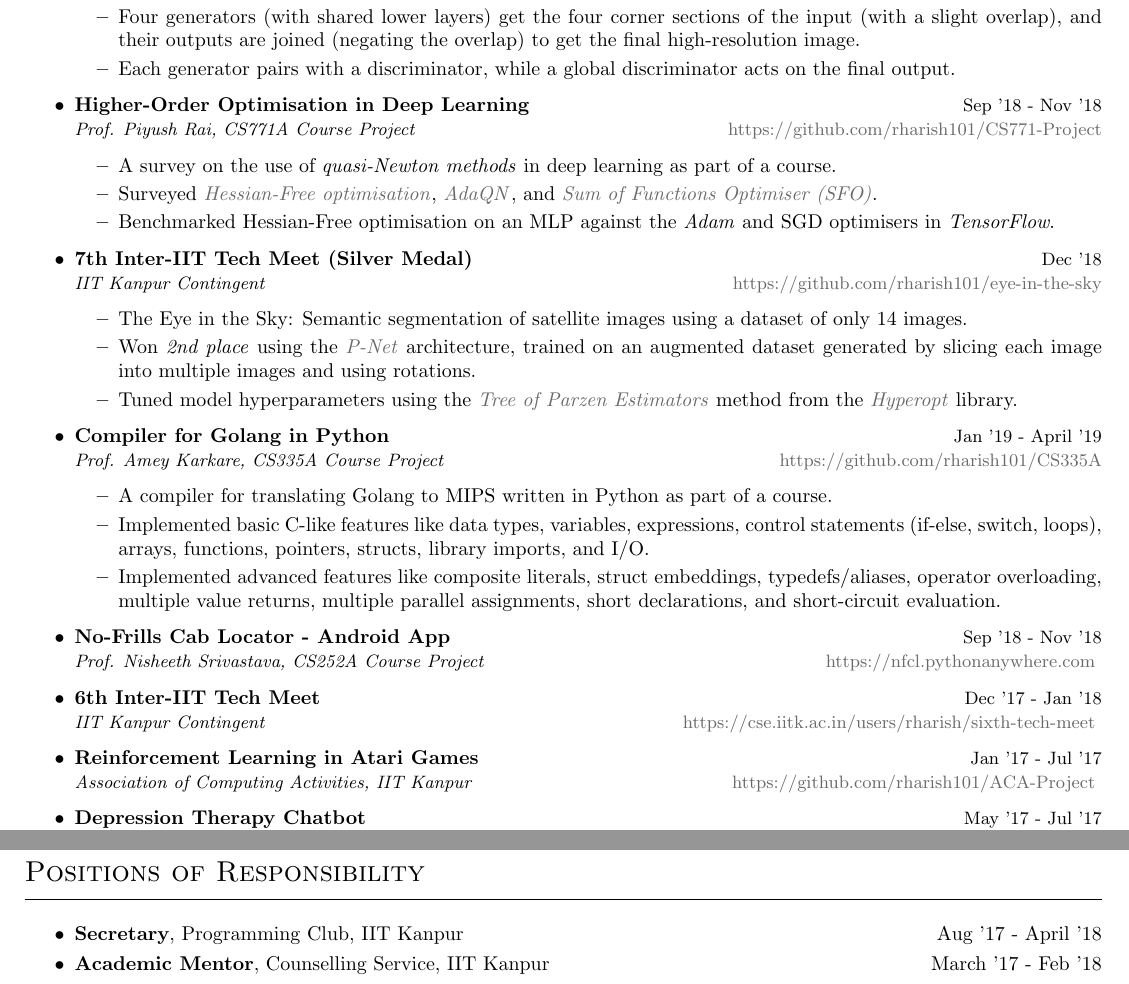
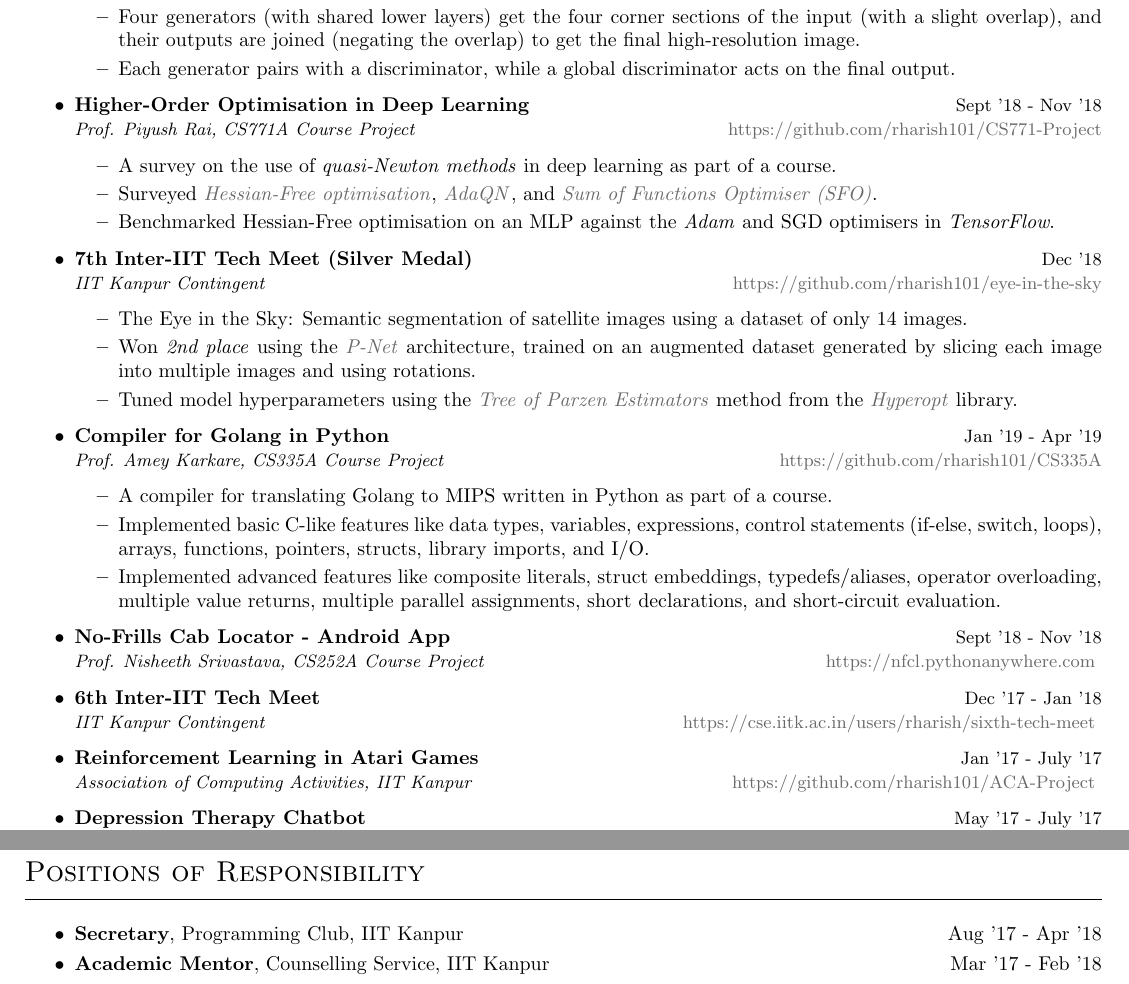
Before and after one commit to kalpit181/resume, a LaTeX CV (resume.tex, which reads sections/projects.tex, sections/responsibilities.tex): two parts of page 2 of 2, joined at a grey line, cut so that both start at the same text. Compiled offline with pdfLaTeX.

Commit message:
Made month names consistent

```diff
--- a/sections/projects.tex
+++ b/sections/projects.tex
@@ -22,7 +22,7 @@
     \item Each generator pairs with a discriminator, while a global discriminator acts on the final output.
 \end{project}
 
-\item \begin{project}[https://github.com/rharish101/CS771-Project]{Higher-Order Optimisation in Deep Learning}{Sep '18 - Nov '18}{Prof. Piyush Rai, CS771A Course Project}
+\item \begin{project}[https://github.com/rharish101/CS771-Project]{Higher-Order Optimisation in Deep Learning}{Sept '18 - Nov '18}{Prof. Piyush Rai, CS771A Course Project}
     \item A survey on the use of \textit{quasi-Newton methods} in deep learning as part of a course.
     \item Surveyed \href{http://www.cs.toronto.edu/~jmartens/docs/Deep_HessianFree.pdf}{\textit{Hessian-Free optimisation}}, \href{https://arxiv.org/abs/1511.01169}{\textit{AdaQN}}, and \href{https://arxiv.org/abs/1311.2115}{\textit{Sum of Functions Optimiser (SFO)}}.
     \item Benchmarked Hessian-Free optimisation on an MLP against the \textit{Adam} and SGD optimisers in \textit{TensorFlow}.
@@ -34,17 +34,17 @@
     \item Tuned model hyperparameters using the \href{https://papers.nips.cc/paper/4443-algorithms-for-hyper-parameter-optimization}{\textit{Tree of Parzen Estimators}} method from the \href{https://hyperopt.github.io/hyperopt/}{\textit{Hyperopt}} library.
 \end{project}
 
-\item \begin{project}[https://github.com/rharish101/CS335A]{Compiler for Golang in Python}{Jan '19 - April '19}{Prof. Amey Karkare, CS335A Course Project}
+\item \begin{project}[https://github.com/rharish101/CS335A]{Compiler for Golang in Python}{Jan '19 - Apr '19}{Prof. Amey Karkare, CS335A Course Project}
     \item A compiler for translating Golang to MIPS written in Python as part of a course.
     \item Implemented basic C-like features like data types, variables, expressions, control statements (if-else, switch, loops), arrays, functions, pointers, structs, library imports, and I/O.
     \item Implemented advanced features like composite literals, struct embeddings, typedefs/aliases, operator overloading, multiple value returns, multiple parallel assignments, short declarations, and short-circuit evaluation.
 \end{project}
 
-\item \emptyproject[https://nfcl.pythonanywhere.com]{No-Frills Cab Locator - Android App}{Sep '18 - Nov '18}{Prof. Nisheeth Srivastava, CS252A Course Project}
+\item \emptyproject[https://nfcl.pythonanywhere.com]{No-Frills Cab Locator - Android App}{Sept '18 - Nov '18}{Prof. Nisheeth Srivastava, CS252A Course Project}
 
 \item \emptyproject[https://cse.iitk.ac.in/users/rharish/sixth-tech-meet]{6th Inter-IIT Tech Meet}{Dec '17 - Jan '18}{IIT Kanpur Contingent}
 
-\item \emptyproject[https://github.com/rharish101/ACA-Project]{Reinforcement Learning in Atari Games}{Jan '17 - Jul '17}{Association of Computing Activities, IIT Kanpur}
+\item \emptyproject[https://github.com/rharish101/ACA-Project]{Reinforcement Learning in Atari Games}{Jan '17 - July '17}{Association of Computing Activities, IIT Kanpur}
 
-\item \emptyproject[https://github.com/rharish101/PClub-Project]{Depression Therapy Chatbot}{May '17 - Jul '17}{Programming Club, IIT Kanpur}
+\item \emptyproject[https://github.com/rharish101/PClub-Project]{Depression Therapy Chatbot}{May '17 - July '17}{Programming Club, IIT Kanpur}
 
--- a/sections/responsibilities.tex
+++ b/sections/responsibilities.tex
@@ -5,7 +5,7 @@
 \begin{itemize}
 
 \setlength\itemsep{0pt}
-\item \por{Secretary}{Programming Club, IIT Kanpur}{Aug '17 - April '18}
-\item \por{Academic Mentor}{Counselling Service, IIT Kanpur}{March '17 - Feb '18}
+\item \por{Secretary}{Programming Club, IIT Kanpur}{Aug '17 - Apr '18}
+\item \por{Academic Mentor}{Counselling Service, IIT Kanpur}{Mar '17 - Feb '18}
 
 \end{itemize}
```
Also changed, not shown: resume.pdf, sections/projects.tex (2 more changed lines).
